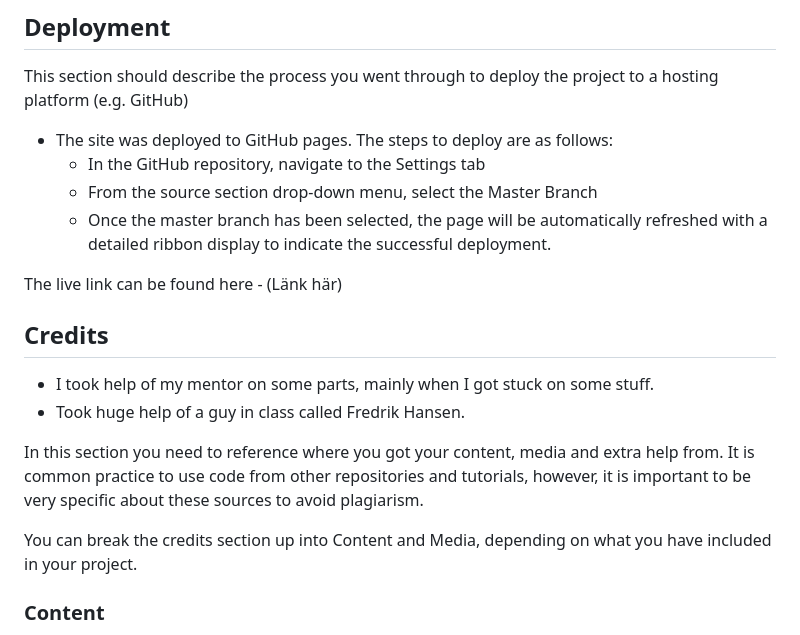
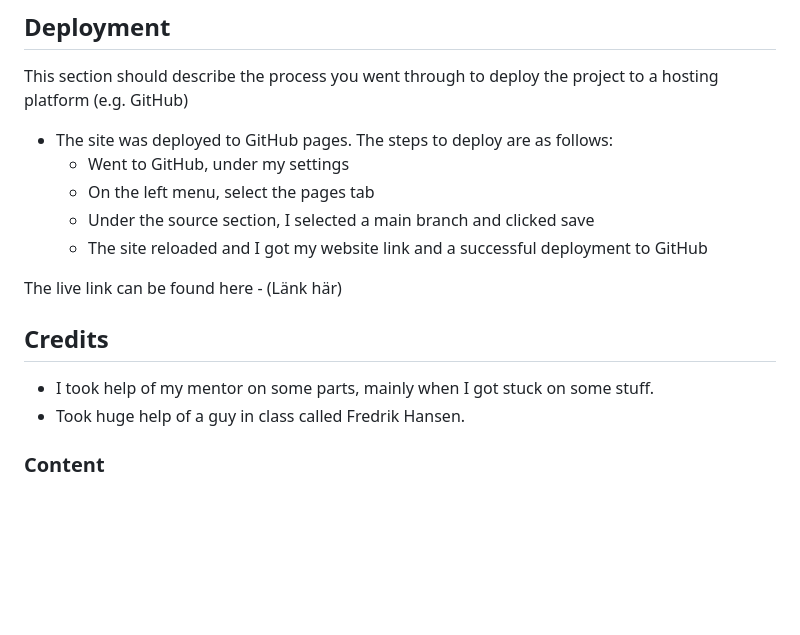
Before and after one commit to Gomsur/Architecture-23, a Markdown page: README.md, the part around the change. GitHub-like rendering; blank space fills up the shorter version.

Commit message:
Added more content to readme

```diff
--- a/README.md
+++ b/README.md
@@ -96,9 +96,10 @@ I did not come across any bugs that werent resolved.
 This section should describe the process you went through to deploy the project to a hosting platform (e.g. GitHub)
 
 - The site was deployed to GitHub pages. The steps to deploy are as follows:
-  - In the GitHub repository, navigate to the Settings tab
-  - From the source section drop-down menu, select the Master Branch
-  - Once the master branch has been selected, the page will be automatically refreshed with a detailed ribbon display to indicate the successful deployment.
+  - Went to GitHub, under my settings
+  - On the left menu, select the pages tab
+  - Under the source section, I selected a main branch and clicked save
+  - The site reloaded and I got my website link and a successful deployment to GitHub
 
 The live link can be found here - (Länk här)
 
@@ -107,10 +108,6 @@ The live link can be found here - (Länk här)
 
 - I took help of my mentor on some parts, mainly when I got stuck on some stuff.
 - Took huge help of a guy in class called Fredrik Hansen.
-
-In this section you need to reference where you got your content, media and extra help from. It is common practice to use code from other repositories and tutorials, however, it is important to be very specific about these sources to avoid plagiarism.
-
-You can break the credits section up into Content and Media, depending on what you have included in your project.
 
 ### Content
 
```
